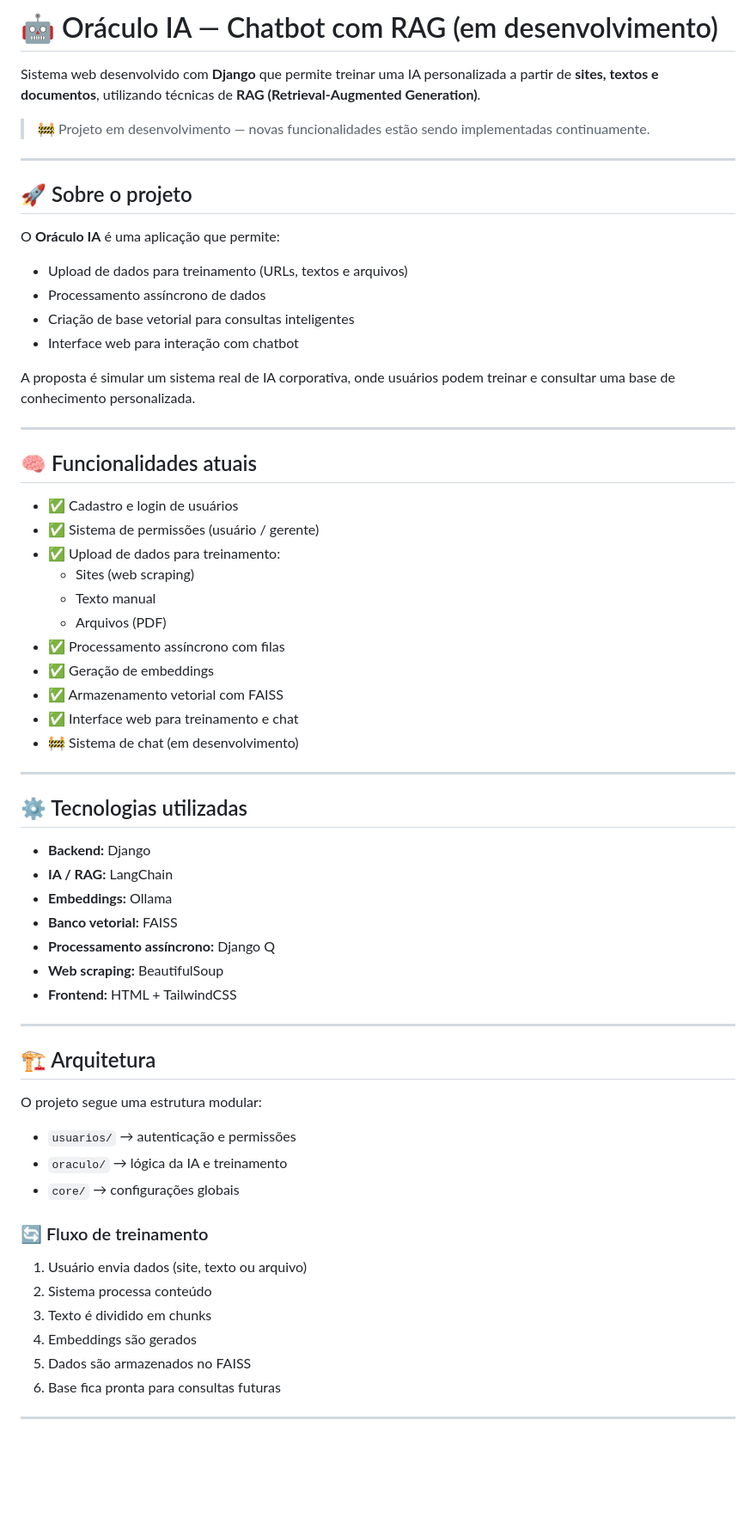
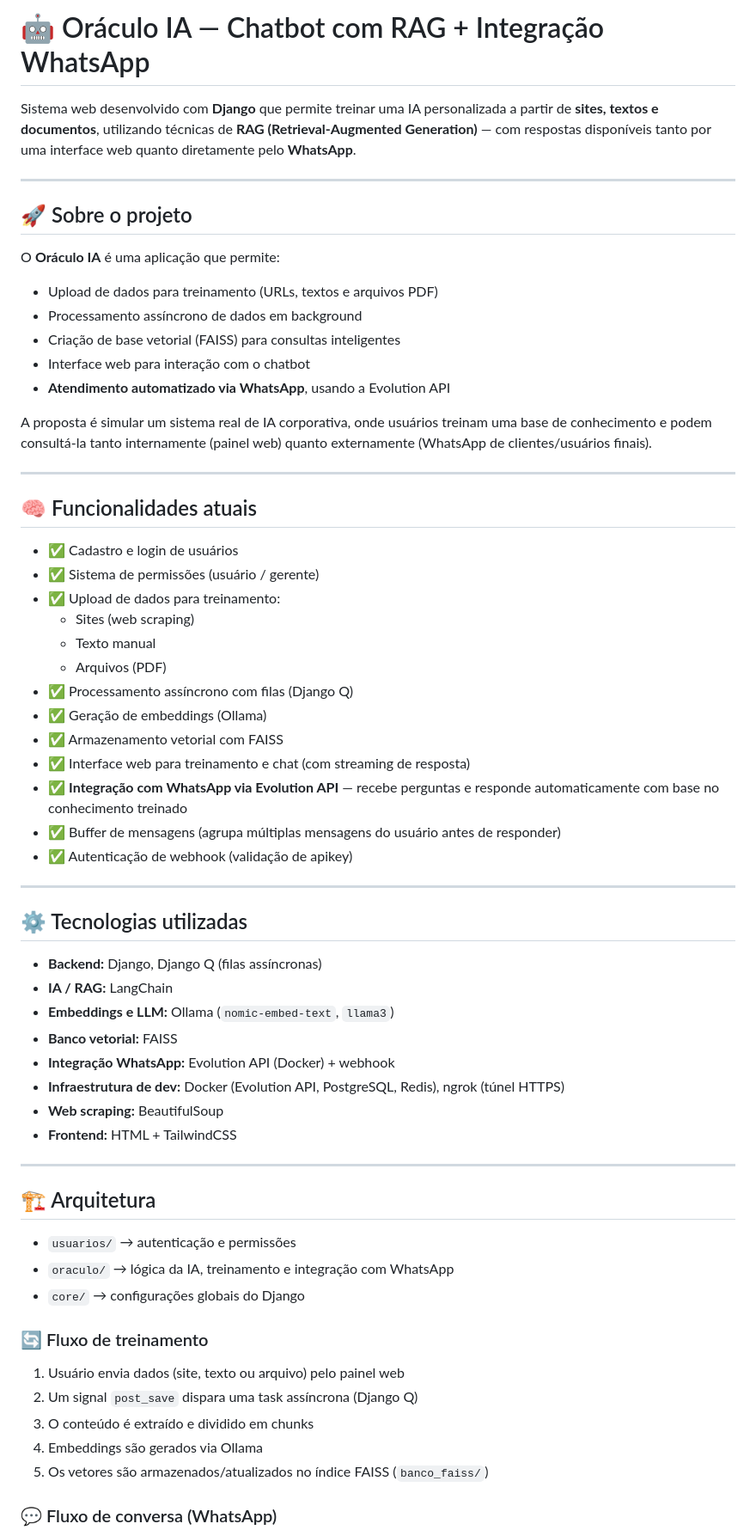
Before and after one commit to Johnny-Duart/Oraculo_IA, a Markdown page: README.md, the part around one of its changes. Shown at 86% size. Rendered like a GitHub page; blank space fills up the shorter version.

```diff
--- a/README.md
+++ b/README.md
@@ -1,8 +1,6 @@
-# 🤖 Oráculo IA — Chatbot com RAG (em desenvolvimento)
+# 🤖 Oráculo IA — Chatbot com RAG + Integração WhatsApp
 
-Sistema web desenvolvido com **Django** que permite treinar uma IA personalizada a partir de **sites, textos e documentos**, utilizando técnicas de **RAG (Retrieval-Augmented Generation)**.
-
-> 🚧 Projeto em desenvolvimento — novas funcionalidades estão sendo implementadas continuamente.
+Sistema web desenvolvido com **Django** que permite treinar uma IA personalizada a partir de **sites, textos e documentos**, utilizando técnicas de **RAG (Retrieval-Augmented Generation)** — com respostas disponíveis tanto por uma interface web quanto diretamente pelo **WhatsApp**.
 
 ---
 
@@ -10,12 +8,13 @@ Sistema web desenvolvido com **Django** que permite treinar uma IA personalizada
 
 O **Oráculo IA** é uma aplicação que permite:
 
-- Upload de dados para treinamento (URLs, textos e arquivos)
-- Processamento assíncrono de dados
-- Criação de base vetorial para consultas inteligentes
-- Interface web para interação com chatbot
+- Upload de dados para treinamento (URLs, textos e arquivos PDF)
+- Processamento assíncrono de dados em background
+- Criação de base vetorial (FAISS) para consultas inteligentes
+- Interface web para interação com o chatbot
+- **Atendimento automatizado via WhatsApp**, usando a Evolution API
 
-A proposta é simular um sistema real de IA corporativa, onde usuários podem treinar e consultar uma base de conhecimento personalizada.
+A proposta é simular um sistema real de IA corporativa, onde usuários treinam uma base de conhecimento e podem consultá-la tanto internamente (painel web) quanto externamente (WhatsApp de clientes/usuários finais).
 
 ---
 
@@ -27,21 +26,24 @@ A proposta é simular um sistema real de IA corporativa, onde usuários podem tr
   - Sites (web scraping)
   - Texto manual
   - Arquivos (PDF)
-- ✅ Processamento assíncrono com filas
-- ✅ Geração de embeddings
+- ✅ Processamento assíncrono com filas (Django Q)
+- ✅ Geração de embeddings (Ollama)
 - ✅ Armazenamento vetorial com FAISS
-- ✅ Interface web para treinamento e chat
-- 🚧 Sistema de chat (em desenvolvimento)
+- ✅ Interface web para treinamento e chat (com streaming de resposta)
+- ✅ **Integração com WhatsApp via Evolution API** — recebe perguntas e responde automaticamente com base no conhecimento treinado
+- ✅ Buffer de mensagens (agrupa múltiplas mensagens do usuário antes de responder)
+- ✅ Autenticação de webhook (validação de apikey)
 
 ---
 
 ## ⚙️ Tecnologias utilizadas
 
-- **Backend:** Django
+- **Backend:** Django, Django Q (filas assíncronas)
 - **IA / RAG:** LangChain
-- **Embeddings:** Ollama
+- **Embeddings e LLM:** Ollama (`nomic-embed-text`, `llama3`)
 - **Banco vetorial:** FAISS
-- **Processamento assíncrono:** Django Q
+- **Integração WhatsApp:** Evolution API (Docker) + webhook
+- **Infraestrutura de dev:** Docker (Evolution API, PostgreSQL, Redis), ngrok (túnel HTTPS)
 - **Web scraping:** BeautifulSoup
 - **Frontend:** HTML + TailwindCSS
 
@@ -49,20 +51,17 @@ A proposta é simular um sistema real de IA corporativa, onde usuários podem tr
 
 ## 🏗️ Arquitetura
 
-O projeto segue uma estrutura modular:
-
 - `usuarios/` → autenticação e permissões
-- `oraculo/` → lógica da IA e treinamento
-- `core/` → configurações globais
+- `oraculo/` → lógica da IA, treinamento e integração com WhatsApp
+- `core/` → configurações globais do Django
 
 ### 🔄 Fluxo de treinamento
 
-1. Usuário envia dados (site, texto ou arquivo)
-2. Sistema processa conteúdo
-3. Texto é dividido em chunks
-4. Embeddings são gerados
-5. Dados são armazenados no FAISS
-6. Base fica pronta para consultas futuras
+1. Usuário envia dados (site, texto ou arquivo) pelo painel web
+2. Um signal `post_save` dispara uma task assíncrona (Django Q)
+3. O conteúdo é extraído e dividido em chunks
+4. Embeddings são gerados via Ollama
+5. Os vetores são armazenados/atualizados no índice FAISS (`banco_faiss/`)
 
----
+### 💬 Fluxo de conversa (WhatsApp)
 
```
Also changed, not shown: other parts of README.md (+94 -38 lines).
